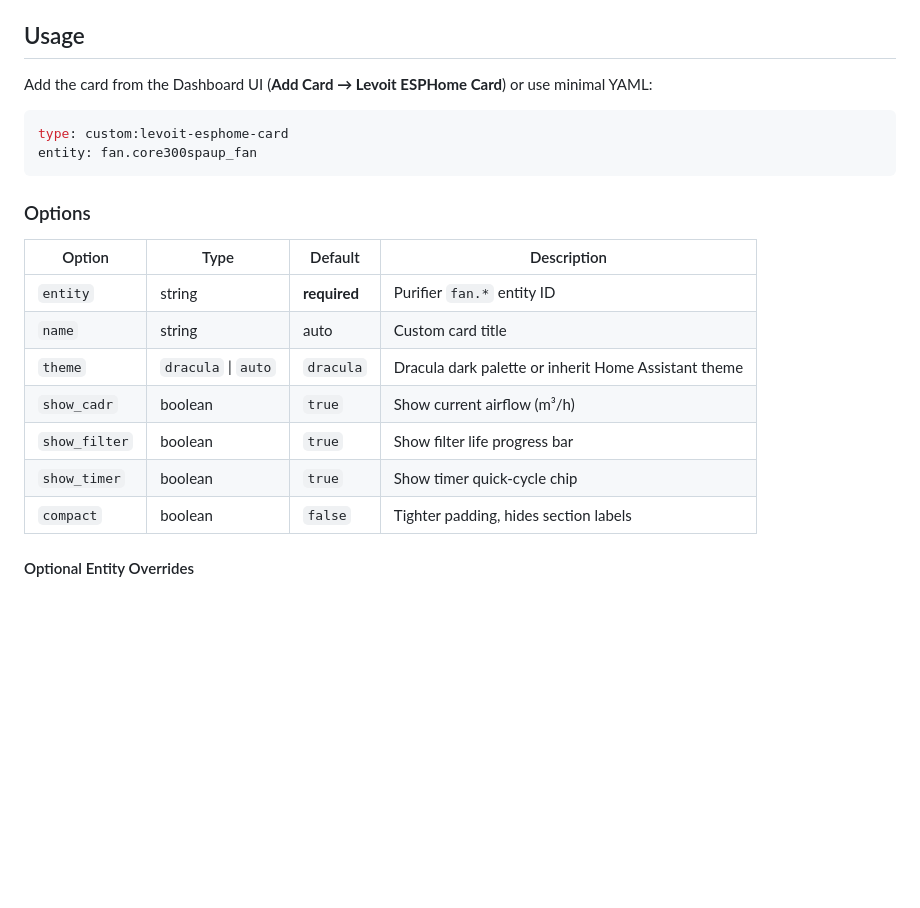
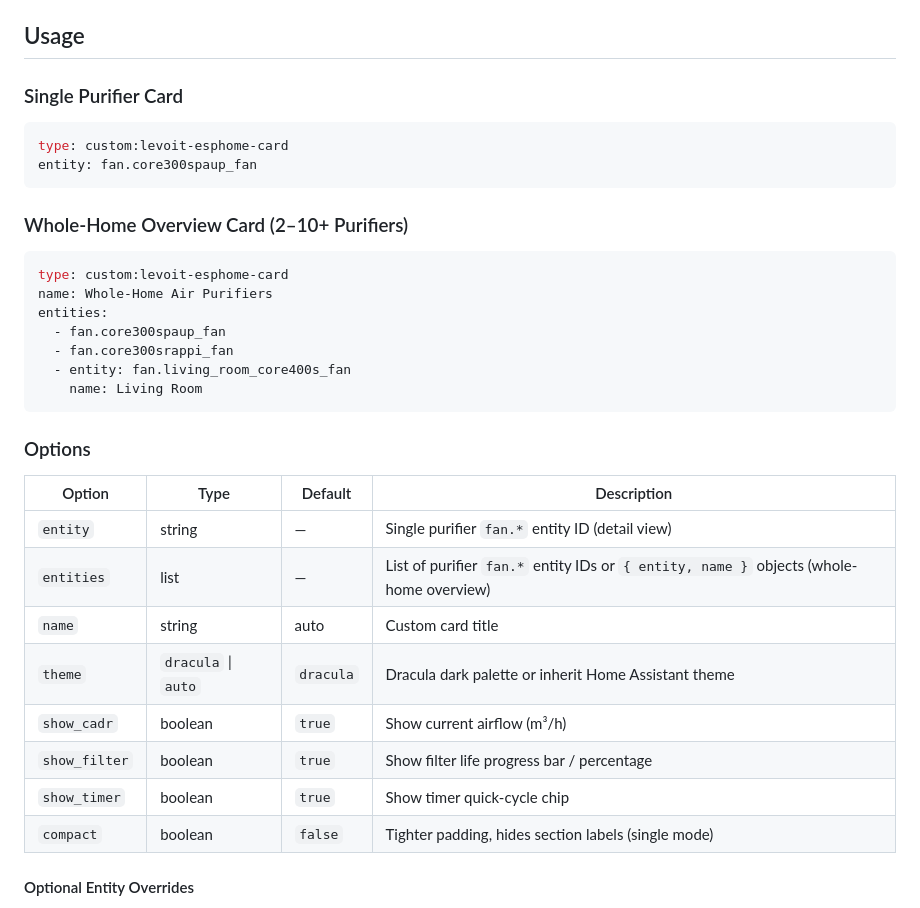
Before and after one commit to wakuwakumiwaku/levoit-esphome-card, a Markdown page: README.md, the part around one of its changes. GitHub-like rendering; blank space fills up the shorter version.

````diff
--- a/README.md
+++ b/README.md
@@ -41,24 +43,35 @@ Works out of the box with all ESPHome models supported by [`tuct/levoit`](https:
 
 ## Usage
 
-Add the card from the Dashboard UI (**Add Card → Levoit ESPHome Card**) or use minimal YAML:
-
+### Single Purifier Card
 ```yaml
 type: custom:levoit-esphome-card
 entity: fan.core300spaup_fan
+```
+
+### Whole-Home Overview Card (2–10+ Purifiers)
+```yaml
+type: custom:levoit-esphome-card
+name: Whole-Home Air Purifiers
+entities:
+  - fan.core300spaup_fan
+  - fan.core300srappi_fan
+  - entity: fan.living_room_core400s_fan
+    name: Living Room
 ```
 
 ### Options
 
 | Option | Type | Default | Description |
 |--------|------|---------|-------------|
-| `entity` | string | **required** | Purifier `fan.*` entity ID |
+| `entity` | string | — | Single purifier `fan.*` entity ID (detail view) |
+| `entities` | list | — | List of purifier `fan.*` entity IDs or `{ entity, name }` objects (whole-home overview) |
 | `name` | string | auto | Custom card title |
 | `theme` | `dracula` \| `auto` | `dracula` | Dracula dark palette or inherit Home Assistant theme |
 | `show_cadr` | boolean | `true` | Show current airflow (m³/h) |
-| `show_filter` | boolean | `true` | Show filter life progress bar |
+| `show_filter` | boolean | `true` | Show filter life progress bar / percentage |
 | `show_timer` | boolean | `true` | Show timer quick-cycle chip |
-| `compact` | boolean | `false` | Tighter padding, hides section labels |
+| `compact` | boolean | `false` | Tighter padding, hides section labels (single mode) |
 
 #### Optional Entity Overrides
 If your entity names don't follow the default `tuct/levoit` prefix, you can override any entity individually:
````
Also changed, not shown: other parts of README.md (+6 -4 lines), preview-overview.png (added), 3 other files.
